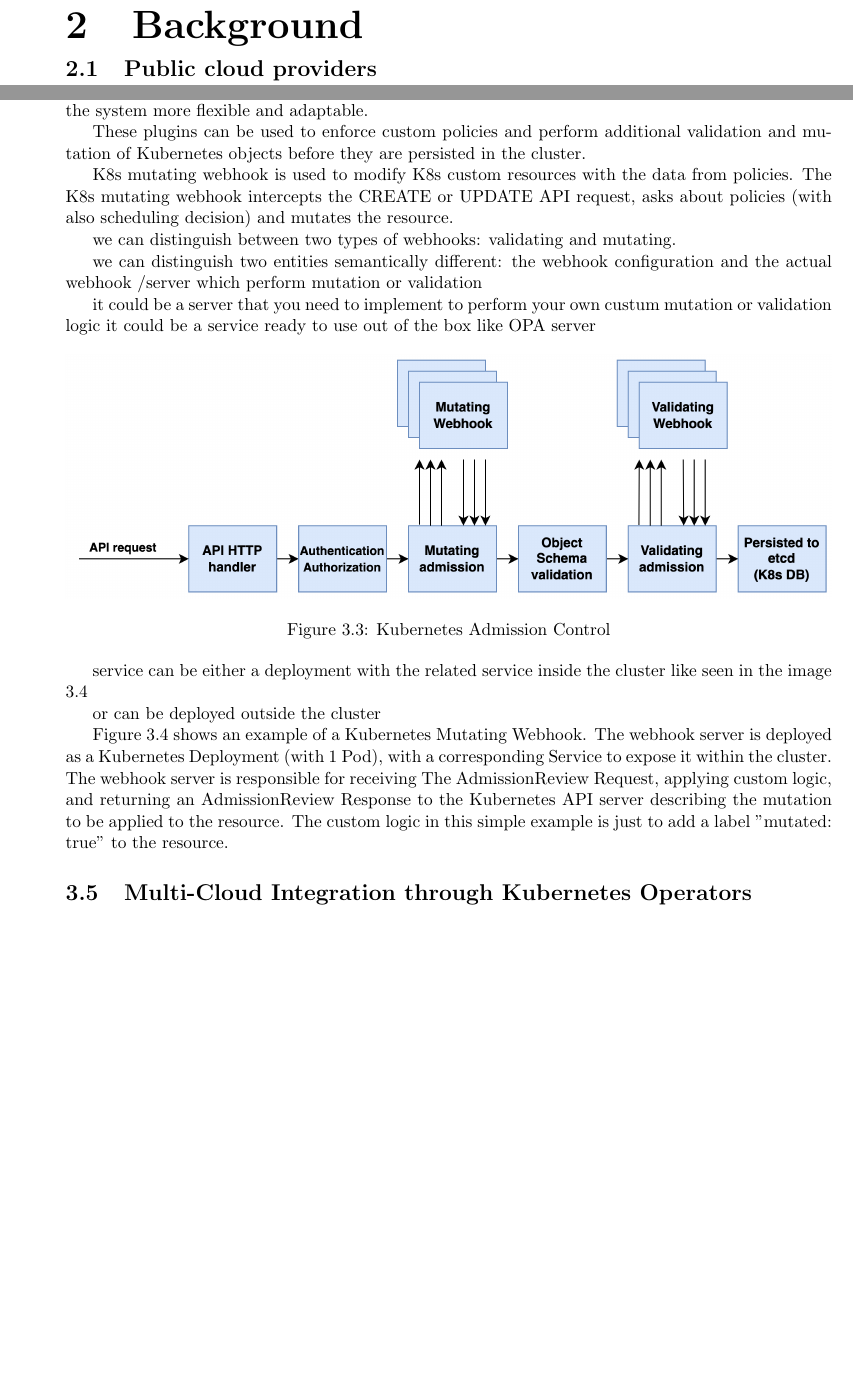
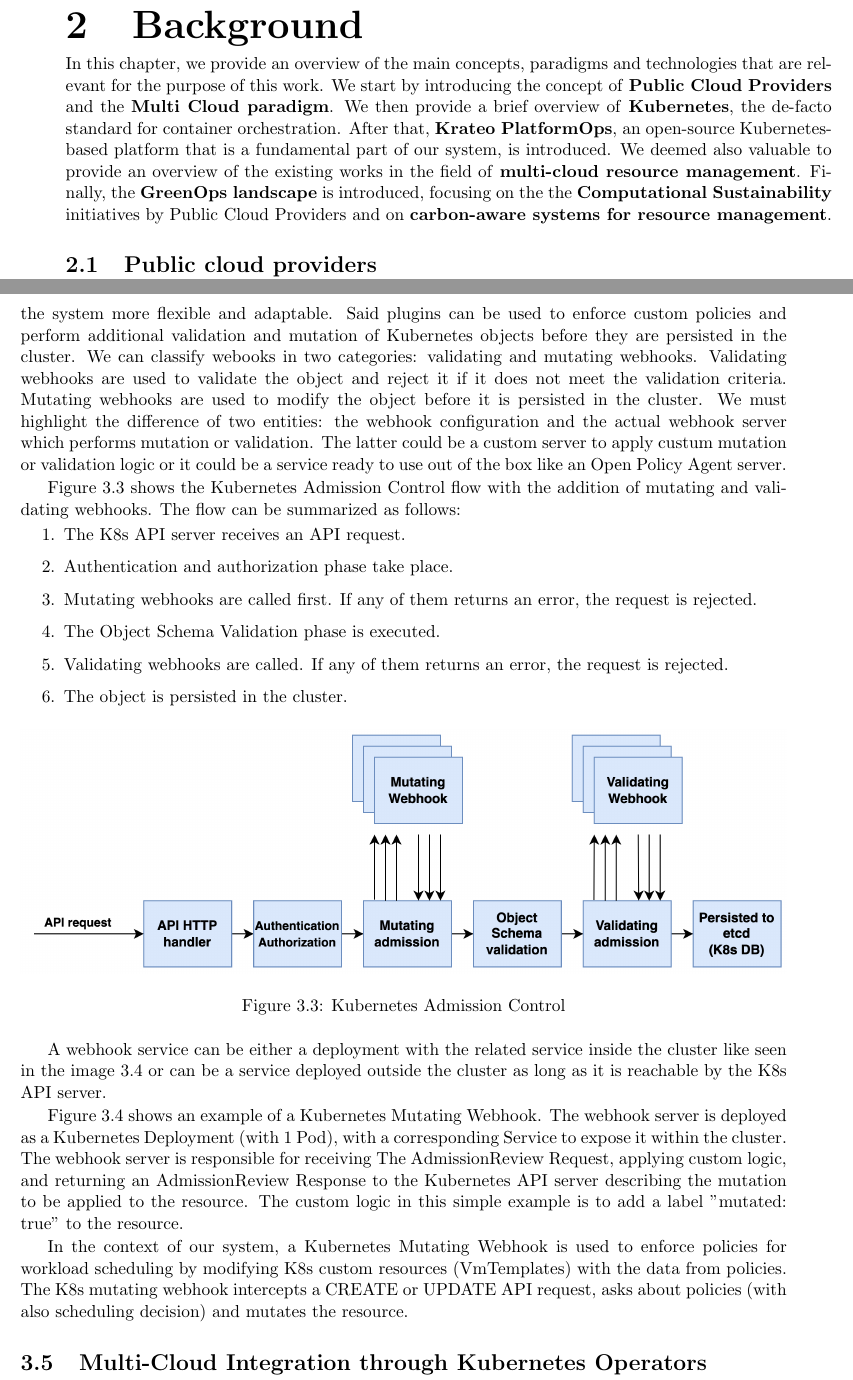
Before and after one commit to vicentinileonardo/master-thesis, a LaTeX thesis (thesis_source/vicentini_leonardo_cs_23-24.tex, which reads thesis_source/chapter2.tex, thesis_source/chapter3.tex): two parts of pages 9 and 25 of 54 before the commit and two parts of pages 9 and 26 of 57 after it, joined at a grey line, cut so that both start at the same text, the shorter picture padded with empty space. Compiled offline with pdfLaTeX.

Commit message:
fix: update

```diff
--- a/thesis_source/chapter2.tex
+++ b/thesis_source/chapter2.tex
@@ -1,3 +1,9 @@
 \chapter{Background}
 \label{cha:background}
 
+In this chapter, we provide an overview of the main concepts, paradigms and technologies that are relevant for the purpose of this work.
+We start by introducing the concept of \textbf{Public Cloud Providers} and the \textbf{Multi Cloud paradigm}.
+We then provide a brief overview of \textbf{Kubernetes}, the de-facto standard for container orchestration.
+After that, \textbf{Krateo PlatformOps}, an open-source Kubernetes-based platform that is a fundamental part of our system, is introduced.
+We deemed also valuable to provide an overview of the existing works in the field of \textbf{multi-cloud resource management}.
+Finally, the \textbf{GreenOps landscape} is introduced, focusing on the the \textbf{Computational Sustainability} initiatives by Public Cloud Providers and on \textbf{carbon-aware systems for resource management}.
--- a/thesis_source/chapter3.tex
+++ b/thesis_source/chapter3.tex
@@ -351,27 +349,21 @@ compostion definition
+Changes are applied at runtime to the running Kubernetes cluster, making the system more flexible and adaptable.
+Said plugins can be used to enforce custom policies and perform additional validation and mutation of Kubernetes objects before they are persisted in the cluster.
+We can classify webooks in two categories: validating and mutating webhooks.
+Validating webhooks are used to validate the object and reject it if it does not meet the validation criteria.
+Mutating webhooks are used to modify the object before it is persisted in the cluster.
+We must highlight the difference of two entities: the webhook configuration and the actual webhook server which performs mutation or validation.
+The latter could be a custom server to apply custum mutation or validation logic or it could be a service ready to use out of the box like an Open Policy Agent server.
 
-In the context of \textbf{Kubernetes Admission Control}, in addition to standard, compiled-in admission plugins, Kubernetes supports the use of additional admission plugins that are effectively extensions of the system and run as \textbf{webhooks} configured at runtime \cite{kubernetes_dynamic_admission_control}. This means that the admission control logic can be extended dynamically without the need to recompile the Kubernetes API server or other Kubernetes components. Changes are applied at runtime to the running Kubernetes cluster, making the system more flexible and adaptable.
-
-
-
-
-
-
-
-
-
-
-
-These plugins can be used to enforce custom policies and perform additional validation and mutation of Kubernetes objects before they are persisted in the cluster.
-
-K8s mutating webhook is used to modify K8s custom resources with the data from policies.
-The K8s mutating webhook intercepts the CREATE or UPDATE API request, asks about policies (with also scheduling decision) and mutates the resource.
-
-we can distinguish between two types of webhooks: validating and mutating.
-
-we can distinguish two entities semantically different: the webhook configuration and the actual webhook /server which perform mutation or validation
-
-it could be a server that you need to implement to perform your own custum mutation or validation logic
-it could be a service ready to use out of the box like OPA server
+Figure \ref{fig:k8s_admission_control} shows the Kubernetes Admission Control flow with the addition of mutating and validating webhooks.
+The flow can be summarized as follows:
+\begin{enumerate}[itemsep=0.2pt, topsep=1pt]
+  \item The K8s API server receives an API request.
+  \item Authentication and authorization phase take place.
+  \item Mutating webhooks are called first. If any of them returns an error, the request is rejected.
+  \item The Object Schema Validation phase is executed.
+  \item Validating webhooks are called. If any of them returns an error, the request is rejected.
+  \item The object is persisted in the cluster.
+\end{enumerate}
 
 \begin{figure}[htb]
   \centering
@@ -380,13 +372,12 @@ it could be a service ready to use out of the box like OPA server
   \label{fig:k8s_admission_control}
 \end{figure}
 
+A webhook service can be either a deployment with the related service inside the cluster like seen in the image \ref{fig:k8s_webhook_example} or can be a service deployed outside the cluster as long as it is reachable by the K8s API server.
 
-service can be either a deployment with the related service inside the cluster like seen in the image \ref{fig:k8s_webhook_example}
-
-or can be deployed outside the cluster
-
-Figure \ref{fig:k8s_webhook_example} shows an example of a Kubernetes Mutating Webhook. The webhook server is deployed as a Kubernetes Deployment (with 1 Pod), with a corresponding Service to expose it within the cluster. The webhook server is responsible for receiving The AdmissionReview Request, applying custom logic, and returning an AdmissionReview Response to the Kubernetes API server describing the mutation to be applied to the resource.
-The custom logic in this simple example is just to add a label "mutated: true" to the resource.
+Figure \ref{fig:k8s_webhook_example} shows an example of a Kubernetes Mutating Webhook.
+The webhook server is deployed as a Kubernetes Deployment (with 1 Pod), with a corresponding Service to expose it within the cluster.
+The webhook server is responsible for receiving The AdmissionReview Request, applying custom logic, and returning an AdmissionReview Response to the Kubernetes API server describing the mutation to be applied to the resource.
+The custom logic in this simple example is to add a label "mutated: true" to the resource.
 
 \begin{figure}[htb]
   \centering
@@ -394,6 +385,9 @@ The custom logic in this simple example is just to add a label "mutated: true" t
   \caption{Kubernetes Mutating Webhook example \cite{kubernetes_mutating_webhook_example}}
   \label{fig:k8s_webhook_example}
 \end{figure}
+
+In the context of our system, a Kubernetes Mutating Webhook is used to enforce policies for workload scheduling by modifying K8s custom resources (VmTemplates) with the data from policies.
+The K8s mutating webhook intercepts a CREATE or UPDATE API request, asks about policies (with also scheduling decision) and mutates the resource.
 
 \section{Multi-Cloud Integration through Kubernetes Operators}
 
```
Also changed, not shown: thesis_source/images/pcp.jpeg (added), thesis_source/chapter2.tex (73 more changed lines), thesis_source/chapter3.tex (55 more changed lines).
